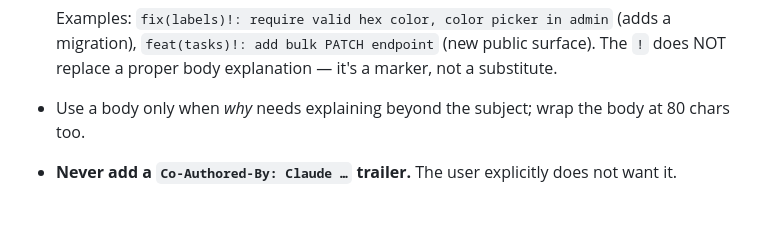
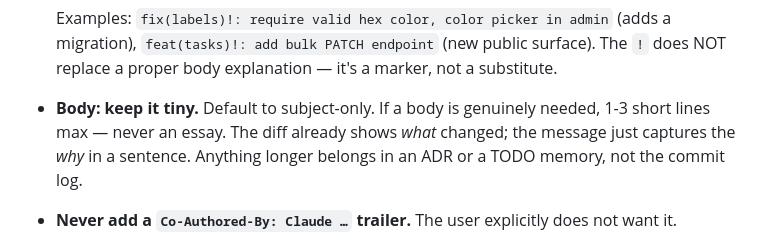
Before and after one commit to voxquietam/acta, a Markdown page: CLAUDE.md, the part around the change. GitHub-like rendering; blank space fills up the shorter version.

Commit message:
docs(claude): keep commit body tiny by default

```diff
--- a/CLAUDE.md
+++ b/CLAUDE.md
@@ -419,8 +419,11 @@ Rules:
   in admin` (adds a migration), `feat(tasks)!: add bulk PATCH
   endpoint` (new public surface). The `!` does NOT replace a
   proper body explanation — it's a marker, not a substitute.
-- Use a body only when *why* needs explaining beyond the subject;
-  wrap the body at 80 chars too.
+- **Body: keep it tiny.** Default to subject-only. If a body is
+  genuinely needed, 1-3 short lines max — never an essay. The
+  diff already shows *what* changed; the message just captures the
+  *why* in a sentence. Anything longer belongs in an ADR or a TODO
+  memory, not the commit log.
 - **Never add a `Co-Authored-By: Claude …` trailer.** The user
   explicitly does not want it.
 - Common `<type>`: `feat`, `fix`, `refactor`, `perf`, `docs`, `test`,
```
